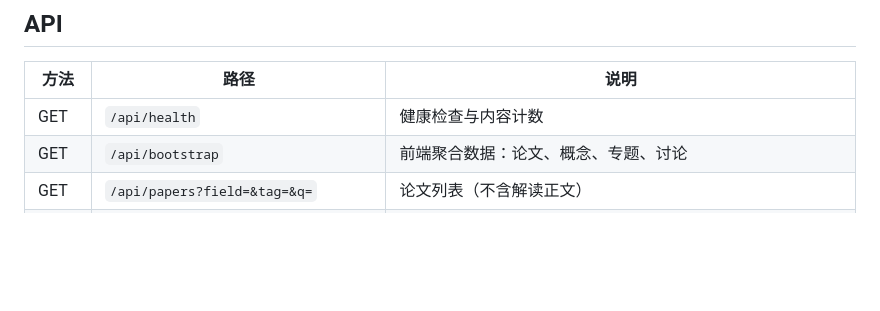
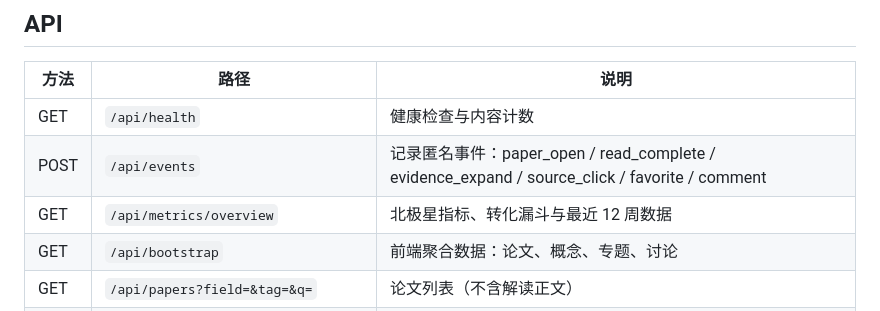
Before and after one commit to OldJohn86/xiaolunwen, a Markdown page: server/README.md, the part around the change. Rendered like a GitHub page; blank space fills up the shorter version.

```diff
--- a/server/README.md
+++ b/server/README.md
@@ -43,6 +43,8 @@ node server/server.mjs
 | 方法 | 路径 | 说明 |
 | --- | --- | --- |
 | GET | `/api/health` | 健康检查与内容计数 |
+| POST | `/api/events` | 记录匿名事件：paper_open / read_complete / evidence_expand / source_click / favorite / comment |
+| GET | `/api/metrics/overview` | 北极星指标、转化漏斗与最近 12 周数据 |
 | GET | `/api/bootstrap` | 前端聚合数据：论文、概念、专题、讨论 |
 | GET | `/api/papers?field=&tag=&q=` | 论文列表（不含解读正文） |
 | GET | `/api/papers/:id` | 论文详情、许可证能力、解读、讨论 |
```
Also changed, not shown: README.md (+10 -0 lines), docs/03-roadmap.md (+1 -0 lines), docs/assets/preview-metrics.jpg (added), 6 other files.
